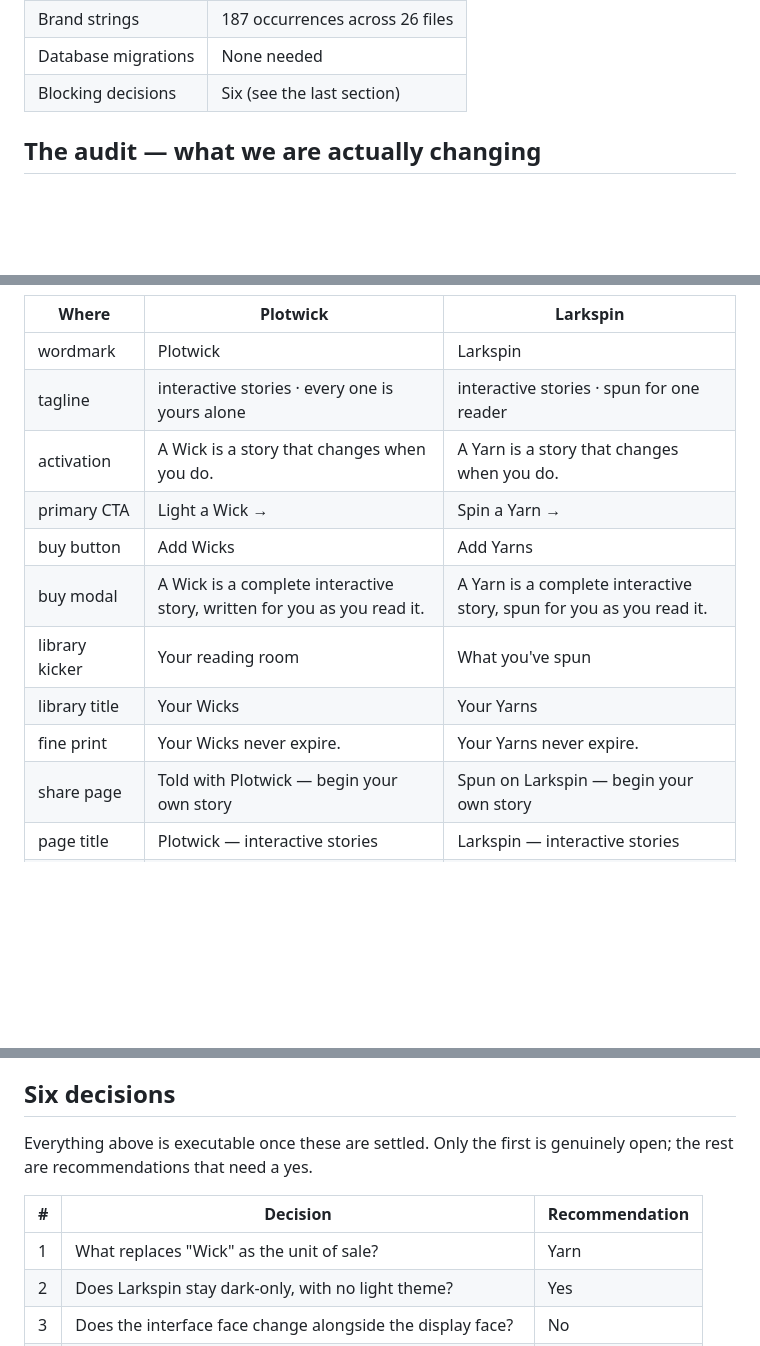
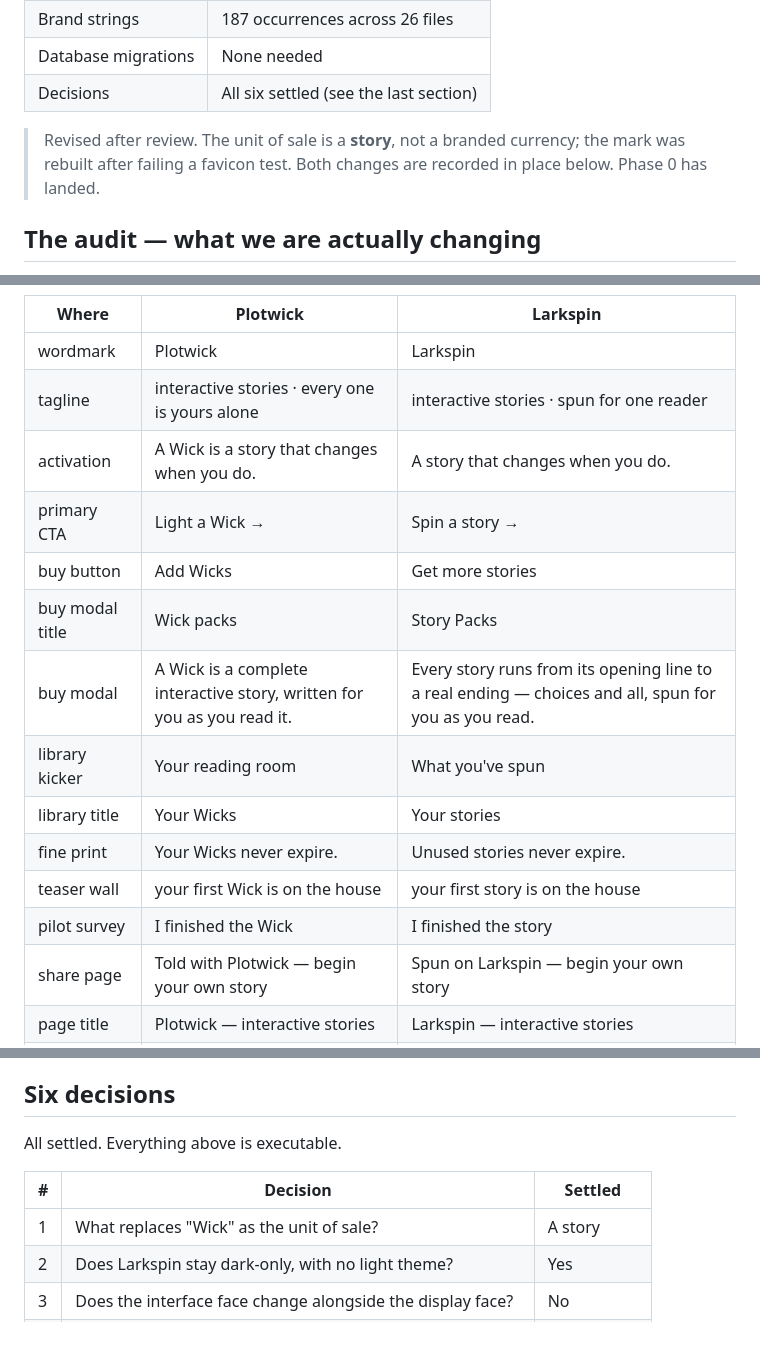
Before and after one commit to sarajosantos/Nuggets, a Markdown page: docs/LARKSPIN_REBRAND.md, 3 parts joined by grey strips. Rendered like a GitHub page; blank space fills up the shorter version.

```diff
--- a/docs/LARKSPIN_REBRAND.md
+++ b/docs/LARKSPIN_REBRAND.md
@@ -13,7 +13,11 @@ canonical copy.
 | Wordmark | Plotwick → Larkspin |
 | Brand strings | 187 occurrences across 26 files |
 | Database migrations | None needed |
-| Blocking decisions | Six (see the last section) |
+| Decisions | All six settled (see the last section) |
+
+> Revised after review. The unit of sale is a **story**, not a branded currency;
+> the mark was rebuilt after failing a favicon test. Both changes are recorded
+> in place below. Phase 0 has landed.
 
 ## The audit — what we are actually changing
 
@@ -224,13 +259,16 @@ Plotwick's voice is *hushed* — reading room, candle, midnight. Larkspin's is
 |---|---|---|
 | wordmark | Plotwick | Larkspin |
 | tagline | interactive stories · every one is yours alone | interactive stories · spun for one reader |
-| activation | A Wick is a story that changes when you do. | A Yarn is a story that changes when you do. |
-| primary CTA | Light a Wick → | Spin a Yarn → |
-| buy button | Add Wicks | Add Yarns |
-| buy modal | A Wick is a complete interactive story, written for you as you read it. | A Yarn is a complete interactive story, spun for you as you read it. |
+| activation | A Wick is a story that changes when you do. | A story that changes when you do. |
+| primary CTA | Light a Wick → | Spin a story → |
+| buy button | Add Wicks | Get more stories |
+| buy modal title | Wick packs | Story Packs |
+| buy modal | A Wick is a complete interactive story, written for you as you read it. | Every story runs from its opening line to a real ending — choices and all, spun for you as you read. |
 | library kicker | Your reading room | What you've spun |
-| library title | Your Wicks | Your Yarns |
-| fine print | Your Wicks never expire. | Your Yarns never expire. |
+| library title | Your Wicks | Your stories |
+| fine print | Your Wicks never expire. | Unused stories never expire. |
+| teaser wall | your first Wick is on the house | your first story is on the house |
+| pilot survey | I finished the Wick | I finished the story |
 | share page | Told with Plotwick — begin your own story | Spun on Larkspin — begin your own story |
 | page title | Plotwick — interactive stories | Larkspin — interactive stories |
 | account modal | Your Plotwick account | Your Larkspin account |
@@ -328,12 +366,11 @@ nothing and protects the trust the pilot is built on.
 
 ## Six decisions
 
-Everything above is executable once these are settled. Only the first is
-genuinely open; the rest are recommendations that need a yes.
+All settled. Everything above is executable.
 
-| # | Decision | Recommendation |
+| # | Decision | Settled |
 |---|---|---|
-| 1 | What replaces "Wick" as the unit of sale? | Yarn |
+| 1 | What replaces "Wick" as the unit of sale? | A story |
 | 2 | Does Larkspin stay dark-only, with no light theme? | Yes |
 | 3 | Does the interface face change alongside the display face? | No |
 | 4 | Do published `/s/:id` share links survive the domain move? | Always |
```
Also changed, not shown: other parts of docs/LARKSPIN_REBRAND.md (+62 -32 lines).
